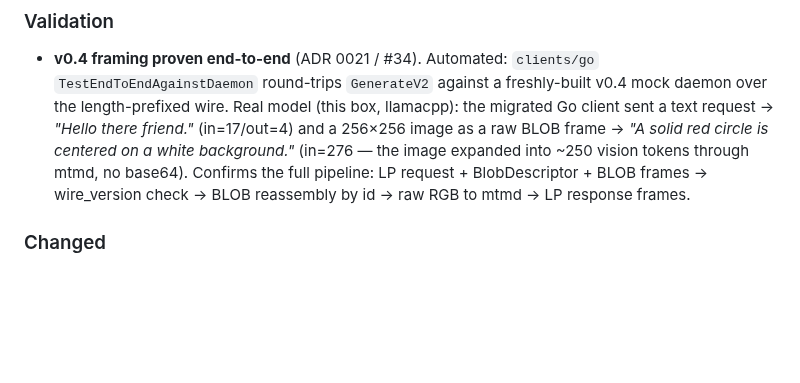
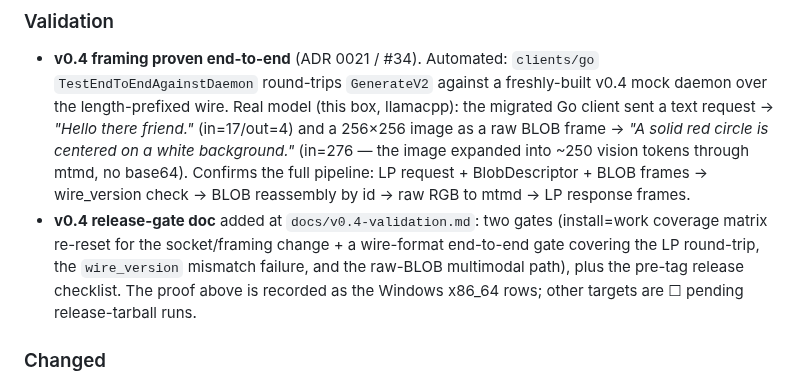
Before and after one commit to 3rg0n/inferd, a Markdown page: CHANGELOG.md, the part around the change. Rendered like a GitHub page; blank space fills up the shorter version.

```diff
--- a/CHANGELOG.md
+++ b/CHANGELOG.md
@@ -19,6 +19,12 @@ and this project adheres to [Semantic Versioning](https://semver.org/spec/v2.0.0
   tokens through mtmd, no base64). Confirms the full pipeline: LP
   request + BlobDescriptor + BLOB frames → wire_version check → BLOB
   reassembly by id → raw RGB to mtmd → LP response frames.
+- **v0.4 release-gate doc** added at `docs/v0.4-validation.md`: two
+  gates (install=work coverage matrix re-reset for the socket/framing
+  change + a wire-format end-to-end gate covering the LP round-trip, the
+  `wire_version` mismatch failure, and the raw-BLOB multimodal path),
+  plus the pre-tag release checklist. The proof above is recorded as the
+  Windows x86_64 rows; other targets are ☐ pending release-tarball runs.
 
 ### Changed
 
```
Also changed, not shown: docs/v0.4-validation.md (added, +118 -0 lines).
